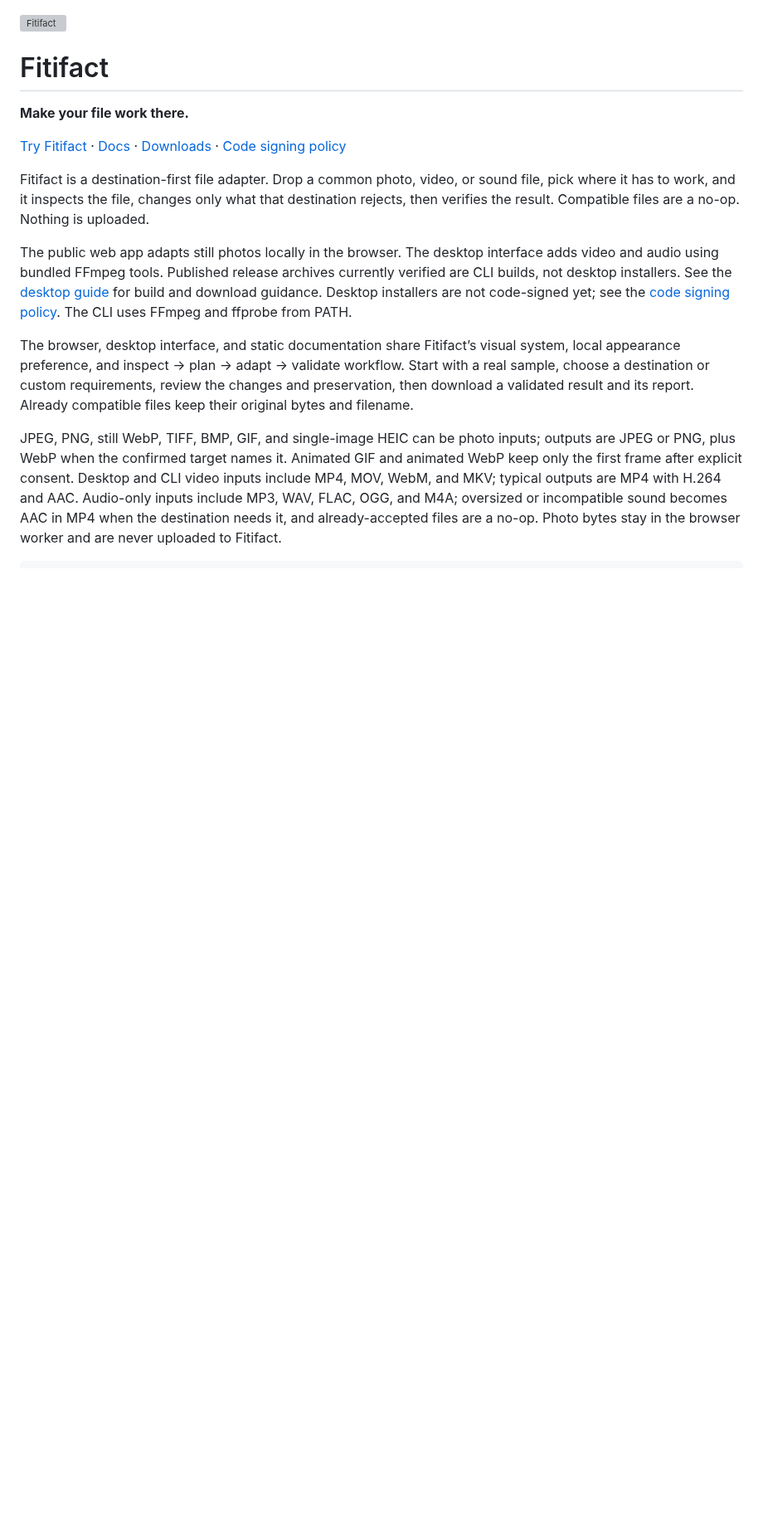
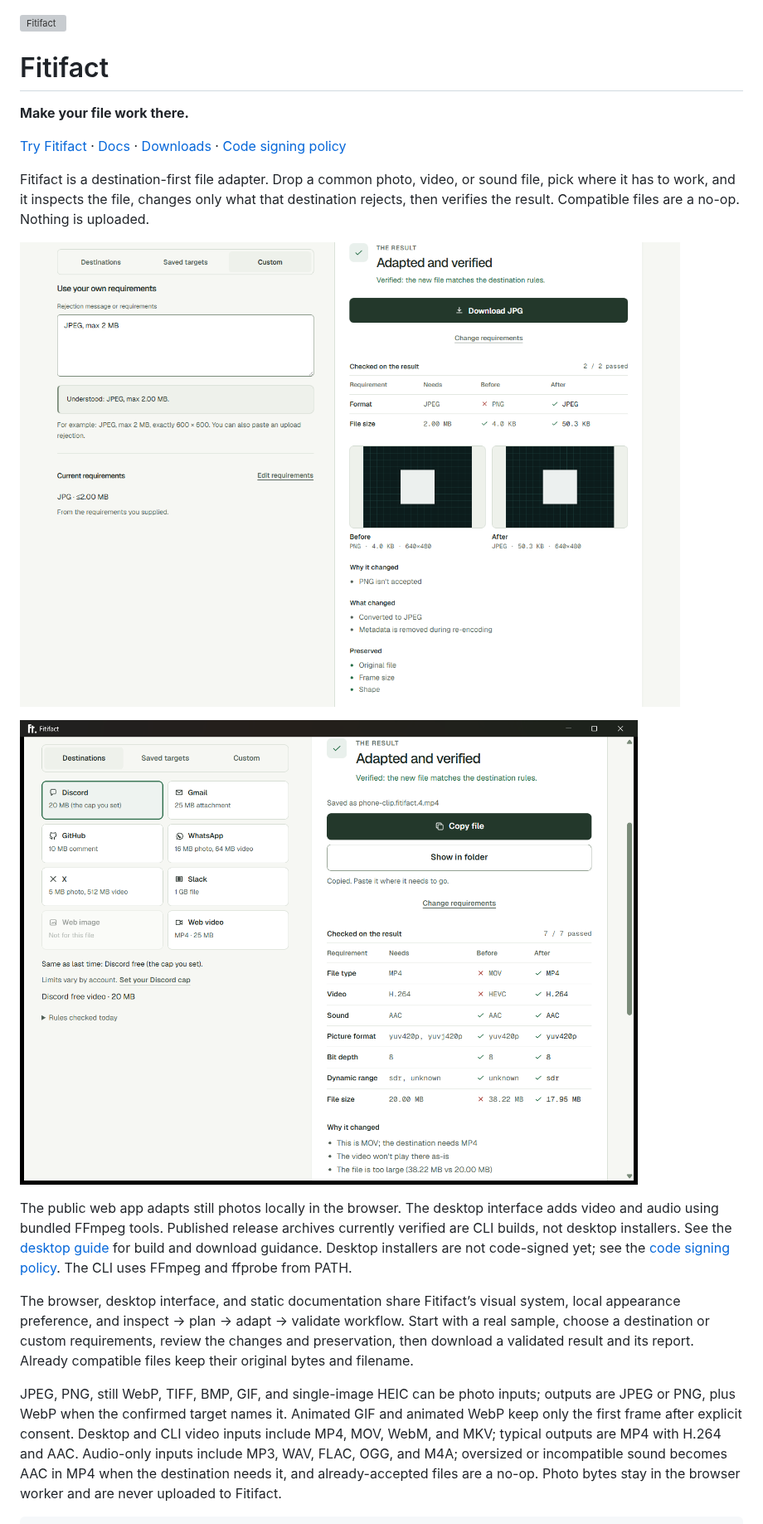
Before and after one commit to mattbaconz/fitifact, a Markdown page: README.md, the part around one of its changes. Shown at 83% size. Rendered like a GitHub page; pictures changed too: docs/screenshots/desktop-discord-video.png (added), docs/screenshots/web-adapted.png (added); blank space fills up the shorter version; grey boxes are pictures that could not be loaded.

```diff
--- a/README.md
+++ b/README.md
@@ -13,6 +13,10 @@ Fitifact is a destination-first file adapter. Drop a common photo, video, or
 sound file, pick where it has to work, and it inspects the file, changes only
 what that destination rejects, then verifies the result. Compatible files are a
 no-op. Nothing is uploaded.
+
+![Fitifact in the browser: a PNG checked against "JPEG, max 2 MB", converted to JPEG, and verified, with each requirement measured before and after](docs/screenshots/web-adapted.png)
+
+![The Fitifact desktop app: a 38 MB HEVC phone clip fitted to Discord's 20 MB limit as an H.264 MP4, verified 7 of 7, ready to paste with Copy file](docs/screenshots/desktop-discord-video.png)
 
 The public web app adapts still photos locally in the browser. The desktop
 interface adds video and audio using bundled FFmpeg tools. Published release
```
Also changed, not shown: other parts of README.md (+27 -10 lines), 4 other files.
